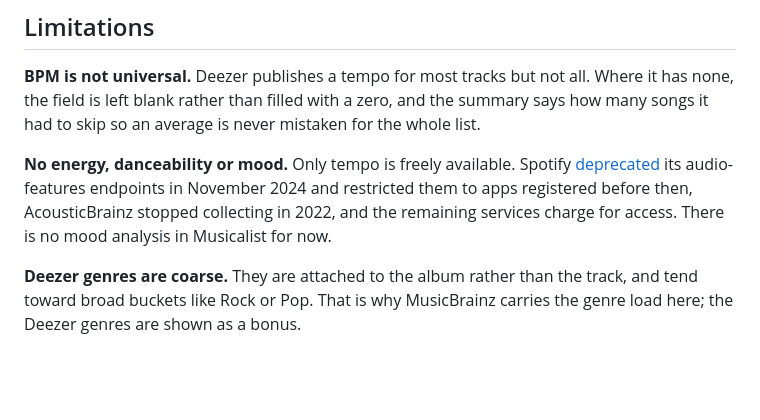
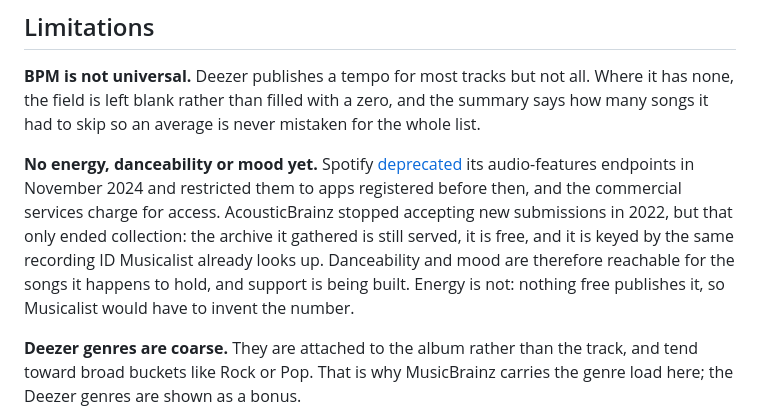
Before and after one commit to KotvicCodes/musicalist, a Markdown page: README.md, the part around the change. GitHub-like rendering; blank space fills up the shorter version.

Commit message:
docs: correct the claim that AcousticBrainz is unavailable
- separated AcousticBrainz ending collection in 2022 from the archive still being served
- noted the archive is free and keyed by the recording ID already looked up
- recorded that energy has no free source, unlike danceability and mood

```diff
--- a/README.md
+++ b/README.md
@@ -72,7 +72,7 @@ Reissue drift is worth explaining. Deezer serves whichever release of a song it
 
 **BPM is not universal.** Deezer publishes a tempo for most tracks but not all. Where it has none, the field is left blank rather than filled with a zero, and the summary says how many songs it had to skip so an average is never mistaken for the whole list.
 
-**No energy, danceability or mood.** Only tempo is freely available. Spotify [deprecated](https://developer.spotify.com/documentation/web-api/reference/get-audio-features) its audio-features endpoints in November 2024 and restricted them to apps registered before then, AcousticBrainz stopped collecting in 2022, and the remaining services charge for access. There is no mood analysis in Musicalist for now.
+**No energy, danceability or mood yet.** Spotify [deprecated](https://developer.spotify.com/documentation/web-api/reference/get-audio-features) its audio-features endpoints in November 2024 and restricted them to apps registered before then, and the commercial services charge for access. AcousticBrainz stopped accepting new submissions in 2022, but that only ended collection: the archive it gathered is still served, it is free, and it is keyed by the same recording ID Musicalist already looks up. Danceability and mood are therefore reachable for the songs it happens to hold, and support is being built. Energy is not: nothing free publishes it, so Musicalist would have to invent the number.
 
 **Deezer genres are coarse.** They are attached to the album rather than the track, and tend toward broad buckets like Rock or Pop. That is why MusicBrainz carries the genre load here; the Deezer genres are shown as a bonus.
 
```
